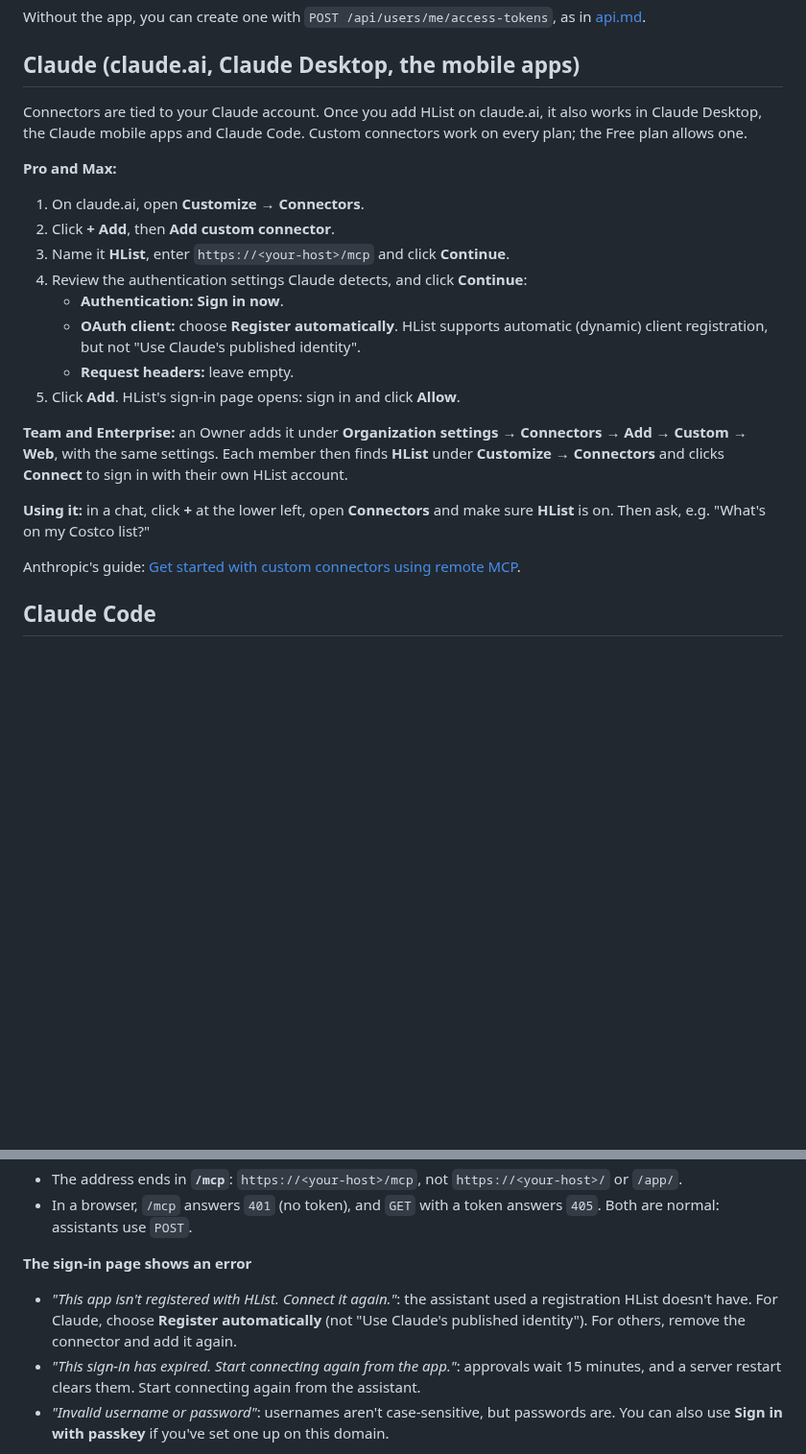
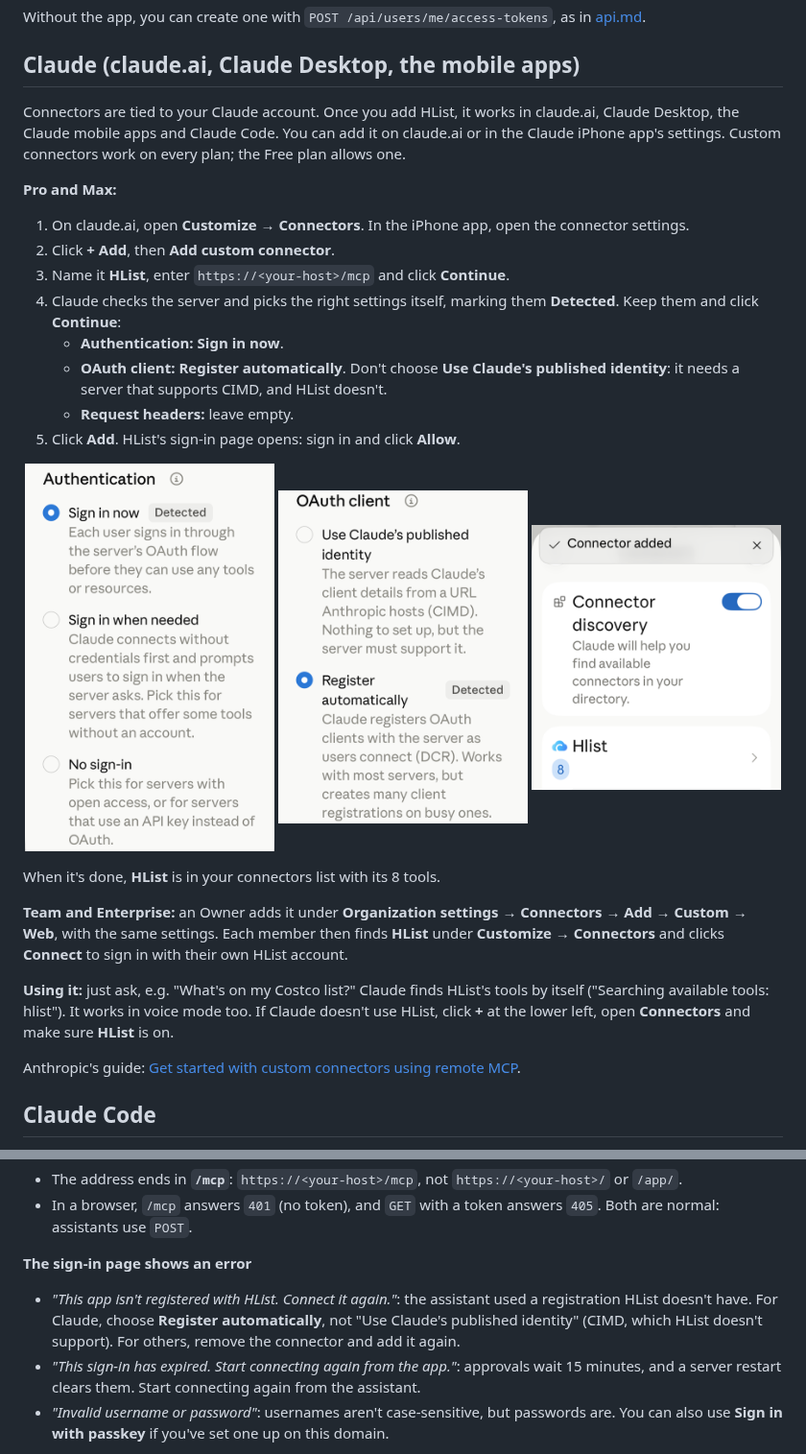
Before and after one commit to apbthere/hlist-server, a Markdown page: docs/connecting-assistants.md, 2 parts joined by grey strips. Shown at 96% size. Rendered like a GitHub page; pictures changed too: docs/images/assistants/claude-authentication.png (added), docs/images/assistants/claude-connector-added.png (added), docs/images/assistants/claude-oauth-client.png (added); blank space fills up the shorter version.

Commit message:
Update the Claude steps from a real connection
Connecting the deployed server from the Claude iPhone app worked. Claude
pre-selects Sign in now and Register automatically (marked Detected),
describes the published-identity option as CIMD, which HList doesn't
support, and finds HList's tools in a chat without turning the
connector on. Adds cropped screenshots of those settings and of the
connector list; none shows the account, domain or list contents.

Co-Authored-By: Claude Opus 5.5 <noreply@anthropic.com>

```diff
--- a/docs/connecting-assistants.md
+++ b/docs/connecting-assistants.md
@@ -75,27 +75,38 @@ Without the app, you can create one with `POST /api/users/me/access-tokens`, as
 
 ## Claude (claude.ai, Claude Desktop, the mobile apps)
 
-Connectors are tied to your Claude account. Once you add HList on claude.ai, it also works in Claude Desktop, the
-Claude mobile apps and Claude Code. Custom connectors work on every plan; the Free plan allows one.
+Connectors are tied to your Claude account. Once you add HList, it works in claude.ai, Claude Desktop, the Claude
+mobile apps and Claude Code. You can add it on claude.ai or in the Claude iPhone app's settings. Custom connectors
+work on every plan; the Free plan allows one.
 
 **Pro and Max:**
 
-1. On claude.ai, open **Customize → Connectors**.
+1. On claude.ai, open **Customize → Connectors**. In the iPhone app, open the connector settings.
 2. Click **+ Add**, then **Add custom connector**.
 3. Name it **HList**, enter `https://<your-host>/mcp` and click **Continue**.
-4. Review the authentication settings Claude detects, and click **Continue**:
+4. Claude checks the server and picks the right settings itself, marking them **Detected**. Keep them and click
+   **Continue**:
    - **Authentication:** **Sign in now**.
-   - **OAuth client:** choose **Register automatically**. HList supports automatic (dynamic) client
-     registration, but not "Use Claude's published identity".
+   - **OAuth client:** **Register automatically**. Don't choose **Use Claude's published identity**: it needs a
+     server that supports CIMD, and HList doesn't.
    - **Request headers:** leave empty.
 5. Click **Add**. HList's sign-in page opens: sign in and click **Allow**.
+
+<p align="center">
+  <img src="images/assistants/claude-authentication.png" width="260" alt="Claude's Authentication choice, with Sign in now marked Detected">
+  <img src="images/assistants/claude-oauth-client.png" width="260" alt="Claude's OAuth client choice, with Register automatically marked Detected">
+  <img src="images/assistants/claude-connector-added.png" width="260" alt="Claude's connector list after adding HList, showing its 8 tools">
+</p>
+
+When it's done, **HList** is in your connectors list with its 8 tools.
 
 **Team and Enterprise:** an Owner adds it under **Organization settings → Connectors → Add → Custom → Web**, with
 the same settings. Each member then finds **HList** under **Customize → Connectors** and clicks **Connect** to sign
 in with their own HList account.
 
-**Using it:** in a chat, click **+** at the lower left, open **Connectors** and make sure **HList** is on. Then ask,
-e.g. "What's on my Costco list?"
+**Using it:** just ask, e.g. "What's on my Costco list?" Claude finds HList's tools by itself ("Searching
+available tools: hlist"). It works in voice mode too. If Claude doesn't use HList, click **+** at the lower left,
+open **Connectors** and make sure **HList** is on.
 
 Anthropic's guide: [Get started with custom connectors using remote MCP](https://support.claude.com/en/articles/11175166-get-started-with-custom-connectors-using-remote-mcp).
 
@@ -221,8 +232,8 @@ NAS. Lines look like `Assistant request POST /mcp -> 401 (...)`.
 
 **The sign-in page shows an error**
 - *"This app isn't registered with HList. Connect it again."*: the assistant used a registration HList doesn't
-  have. For Claude, choose **Register automatically** (not "Use Claude's published identity"). For others, remove
-  the connector and add it again.
+  have. For Claude, choose **Register automatically**, not "Use Claude's published identity" (CIMD, which HList
+  doesn't support). For others, remove the connector and add it again.
 - *"This sign-in has expired. Start connecting again from the app."*: approvals wait 15 minutes, and a server
   restart clears them. Start connecting again from the assistant.
 - *"Invalid username or password"*: usernames aren't case-sensitive, but passwords are. You can also use
```
